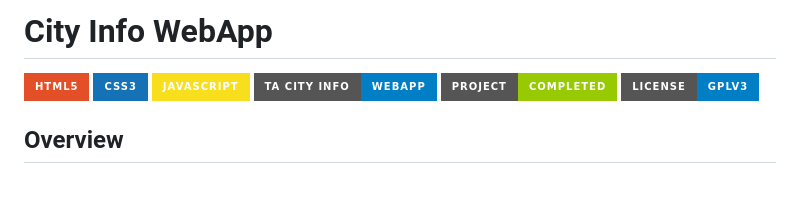
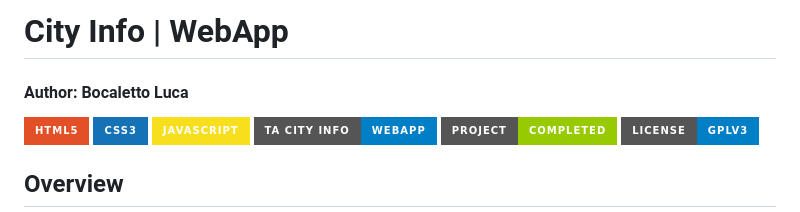
Before and after one commit to bocaletto-luca/City-Info, a Markdown page: README.md, the part around the change. GitHub-like rendering; badges without logos; blank space fills up the shorter version.

```diff
--- a/README.md
+++ b/README.md
@@ -1,4 +1,5 @@
-# City Info WebApp
+# City Info | WebApp
+#### Author: Bocaletto Luca
 
 ![HTML5](https://img.shields.io/badge/HTML5-E34F26?logo=html5&style=for-the-badge)
 ![CSS3](https://img.shields.io/badge/CSS3-1572B6?logo=css3&style=for-the-badge)
```
